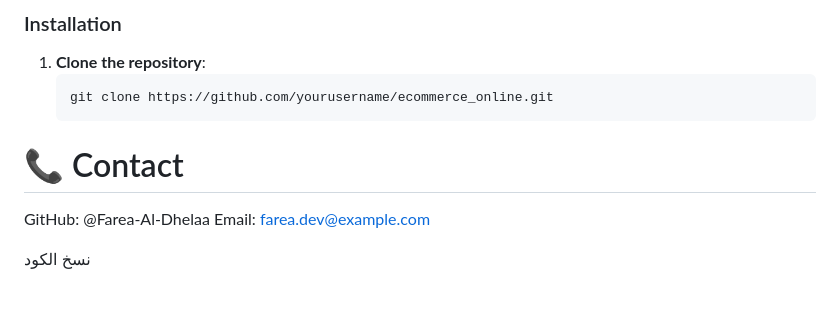
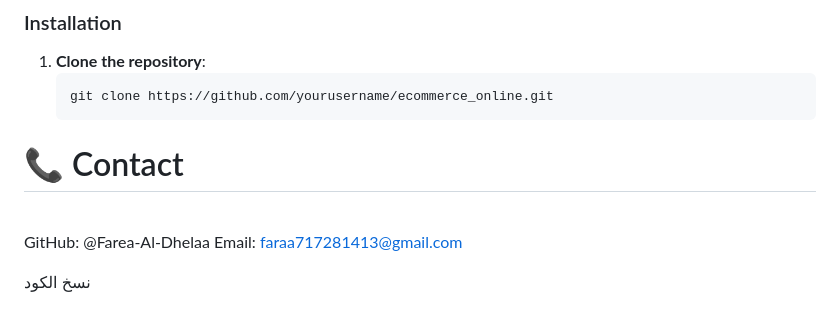
Before and after one commit to Farea-Al-Dhelaa/e-commerce-online, a Markdown page: README.md, the part around the change. GitHub-like rendering.

````diff
--- a/README.md
+++ b/README.md
@@ -131,7 +131,7 @@ Make sure you have the following installed on your system:
    ```bash
    git clone https://github.com/yourusername/ecommerce_online.git
 # 📞 Contact
-GitHub: @Farea-Al-Dhelaa
-Email: farea.dev@example.com
+<br>GitHub: @Farea-Al-Dhelaa</br>
+Email: faraa717281413@gmail.com
 
 نسخ الكود
````
